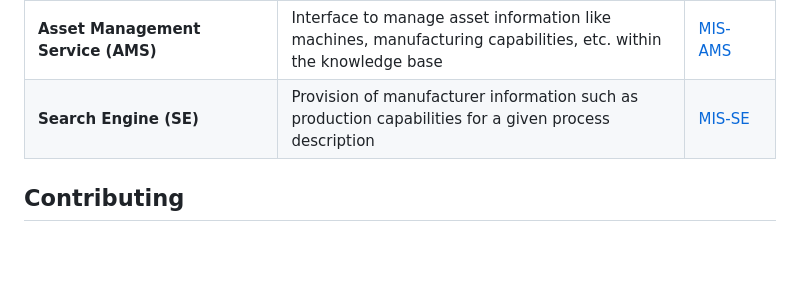
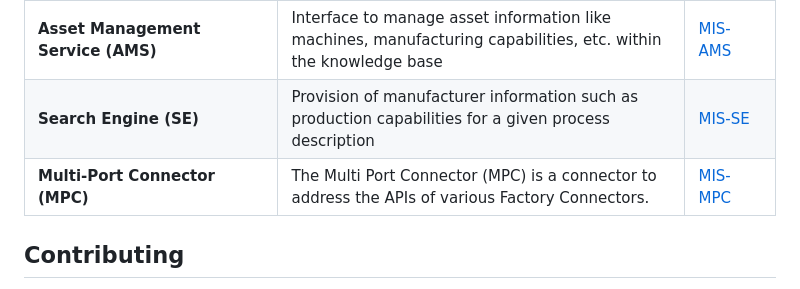
Before and after one commit to FraunhoferIOSB/MIS-AMS, a Markdown page: README.md, the part around the change. Drawn GitHub-style; blank space fills up the shorter version.

```diff
--- a/README.md
+++ b/README.md
@@ -47,6 +47,7 @@ The following use cases can be performed with the AMS.
 | **Asset Management and Refinement Application (AMARA)**  | Automatically derives manufacturing capabilities from machine specifications with Large Language Models (LLM)  | [MIS-AMARA](https://github.com/FraunhoferIOSB/MIS-AMARA) |
 | **Asset Management Service (AMS)**  | Interface to manage asset information like machines, manufacturing capabilities, etc. within the knowledge base |[MIS-AMS](https://github.com/FraunhoferIOSB/MIS-AMS)  |
 | **Search Engine (SE)**  | Provision of manufacturer information such as production capabilities for a given process description  | [MIS-SE](https://github.com/FraunhoferIOSB/MIS-SE)  |
+| **Multi-Port Connector (MPC)**  | The Multi Port Connector (MPC) is a connector to address the APIs of various Factory Connectors.  | [MIS-MPC](https://github.com/FraunhoferIOSB/MIS-MPC)  |
 
 ## Contributing
 
```
